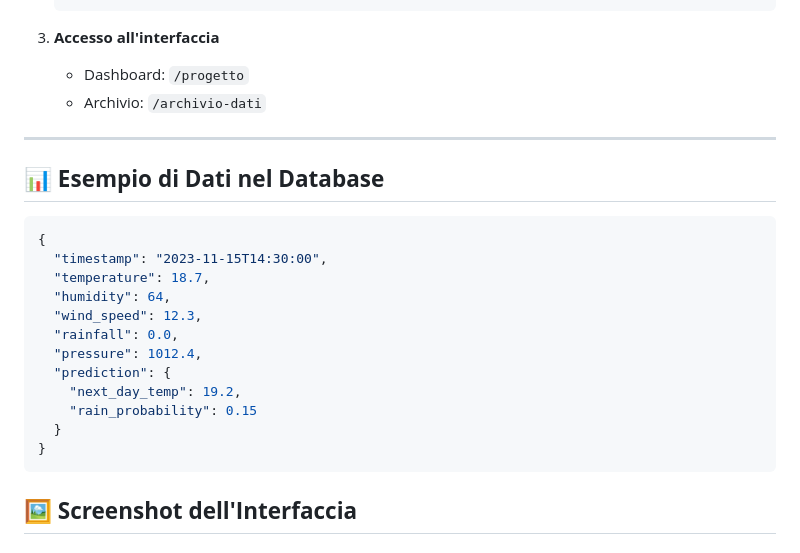
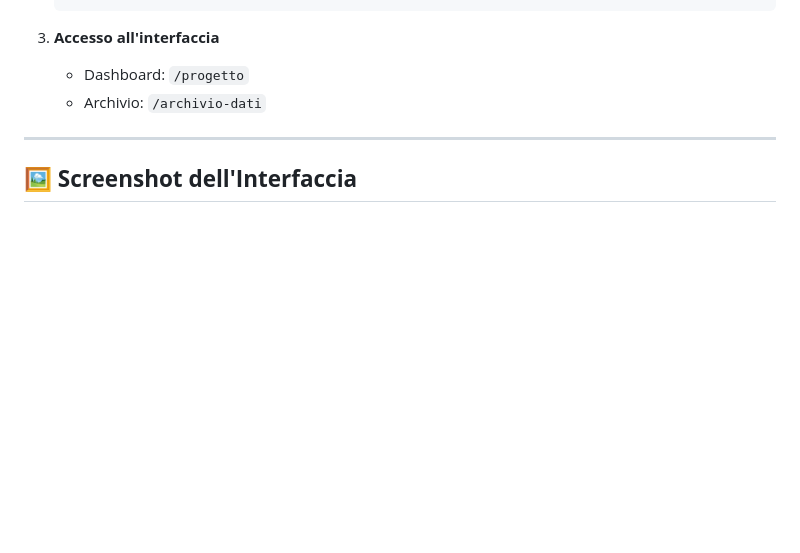
Before and after one commit to itisAE/Stazione-meteo, a Markdown page: README.md, the part around the change. Drawn GitHub-style; blank space fills up the shorter version.

````diff
--- a/README.md
+++ b/README.md
@@ -122,22 +122,6 @@ La nostra pipeline di ML include quattro fasi principali:
 
 ---
 
-## **📊 Esempio di Dati nel Database**
-```json
-{
-  "timestamp": "2023-11-15T14:30:00",
-  "temperature": 18.7,
-  "humidity": 64,
-  "wind_speed": 12.3,
-  "rainfall": 0.0,
-  "pressure": 1012.4,
-  "prediction": {
-    "next_day_temp": 19.2,
-    "rain_probability": 0.15
-  }
-}
-```
-
 ## **🖼️ Screenshot dell'Interfaccia**
 
 ### Dashboard in Tempo Reale
````
